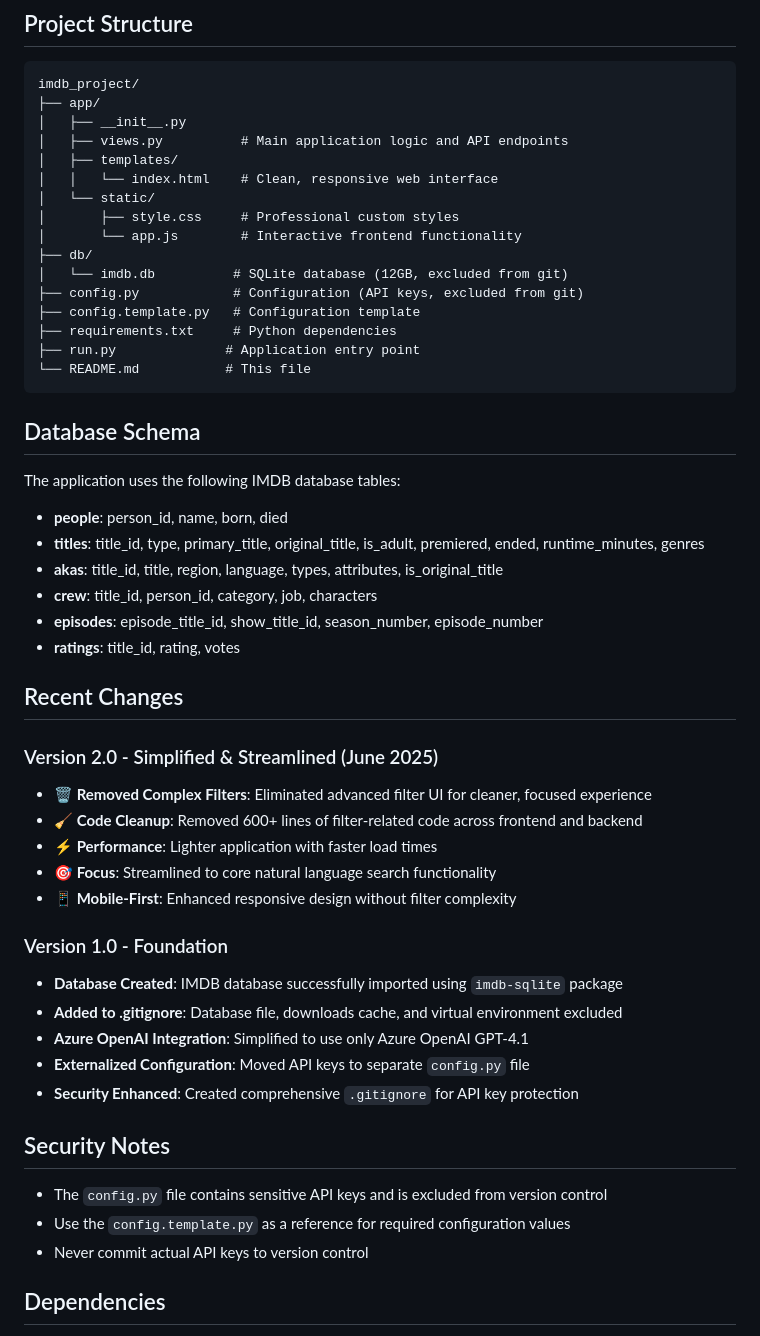
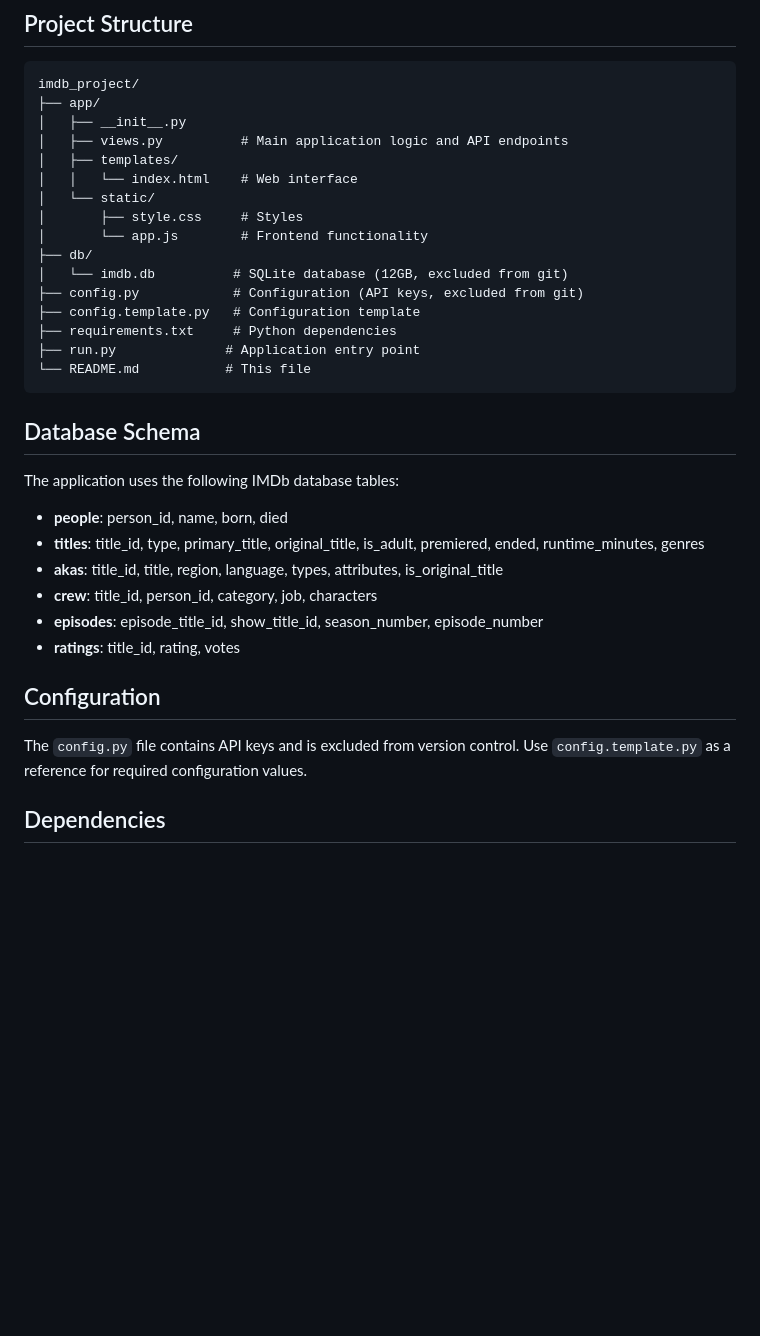
Before and after one commit to sarathavasarala/natural-language-imdb, a Markdown page: README.md, the part around the change printed below. Rendered like a GitHub page; blank space fills up the shorter version.

```diff
--- a/README.md
+++ b/README.md
@@ -118,10 +98,10 @@ imdb_project/
 │   ├── __init__.py
 │   ├── views.py          # Main application logic and API endpoints
 │   ├── templates/
-│   │   └── index.html    # Clean, responsive web interface
+│   │   └── index.html    # Web interface
 │   └── static/
-│       ├── style.css     # Professional custom styles
-│       └── app.js        # Interactive frontend functionality
+│       ├── style.css     # Styles
+│       └── app.js        # Frontend functionality
 ├── db/
 │   └── imdb.db          # SQLite database (12GB, excluded from git)
 ├── config.py            # Configuration (API keys, excluded from git)
@@ -133,7 +113,7 @@ imdb_project/
 
 ## Database Schema
 
-The application uses the following IMDB database tables:
+The application uses the following IMDb database tables:
 
 - **people**: person_id, name, born, died
 - **titles**: title_id, type, primary_title, original_title, is_adult, premiered, ended, runtime_minutes, genres
@@ -142,27 +122,9 @@ The application uses the following IMDB database tables:
 - **episodes**: episode_title_id, show_title_id, season_number, episode_number
 - **ratings**: title_id, rating, votes
 
-## Recent Changes
+## Configuration
 
-### Version 2.0 - Simplified & Streamlined (June 2025)
-- **🗑️ Removed Complex Filters**: Eliminated advanced filter UI for cleaner, focused experience
-- **🧹 Code Cleanup**: Removed 600+ lines of filter-related code across frontend and backend
-- **⚡ Performance**: Lighter application with faster load times
-- **🎯 Focus**: Streamlined to core natural language search functionality
-- **📱 Mobile-First**: Enhanced responsive design without filter complexity
-
-### Version 1.0 - Foundation
-- **Database Created**: IMDB database successfully imported using `imdb-sqlite` package
-- **Added to .gitignore**: Database file, downloads cache, and virtual environment excluded
-- **Azure OpenAI Integration**: Simplified to use only Azure OpenAI GPT-4.1
-- **Externalized Configuration**: Moved API keys to separate `config.py` file
-- **Security Enhanced**: Created comprehensive `.gitignore` for API key protection
-
-## Security Notes
-
-- The `config.py` file contains sensitive API keys and is excluded from version control
-- Use the `config.template.py` as a reference for required configuration values
-- Never commit actual API keys to version control
+The `config.py` file contains API keys and is excluded from version control. Use `config.template.py` as a reference for required configuration values.
 
 ## Dependencies
 
```
Also changed, not shown: other parts of README.md (+19 -39 lines).
